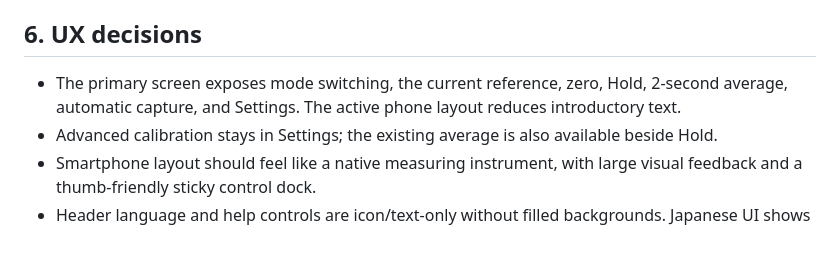
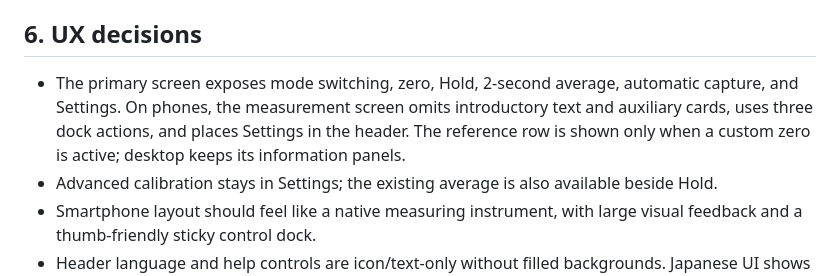
Before and after one commit to ttomohisa/htmlapps-pocket-level, a Markdown page: APP_SPEC.md, the part around the change. Drawn GitHub-style; blank space fills up the shorter version.

Commit message:
docs: clarify mobile reference and measurement layout

```diff
--- a/APP_SPEC.md
+++ b/APP_SPEC.md
@@ -48,7 +48,7 @@ Users often need a spirit level only briefly and do not want to install a native
 
 ## 6. UX decisions
 
-- The primary screen exposes mode switching, the current reference, zero, Hold, 2-second average, automatic capture, and Settings. The active phone layout reduces introductory text.
+- The primary screen exposes mode switching, zero, Hold, 2-second average, automatic capture, and Settings. On phones, the measurement screen omits introductory text and auxiliary cards, uses three dock actions, and places Settings in the header. The reference row is shown only when a custom zero is active; desktop keeps its information panels.
 - Advanced calibration stays in Settings; the existing average is also available beside Hold.
 - Smartphone layout should feel like a native measuring instrument, with large visual feedback and a thumb-friendly sticky control dock.
 - Header language and help controls are icon/text-only without filled backgrounds. Japanese UI shows `EN`; English UI shows `JA`. The language target and Help accessible name / tooltip use the current UI language. The Japanese local-processing badge reads `完全ローカル処理`.
```
